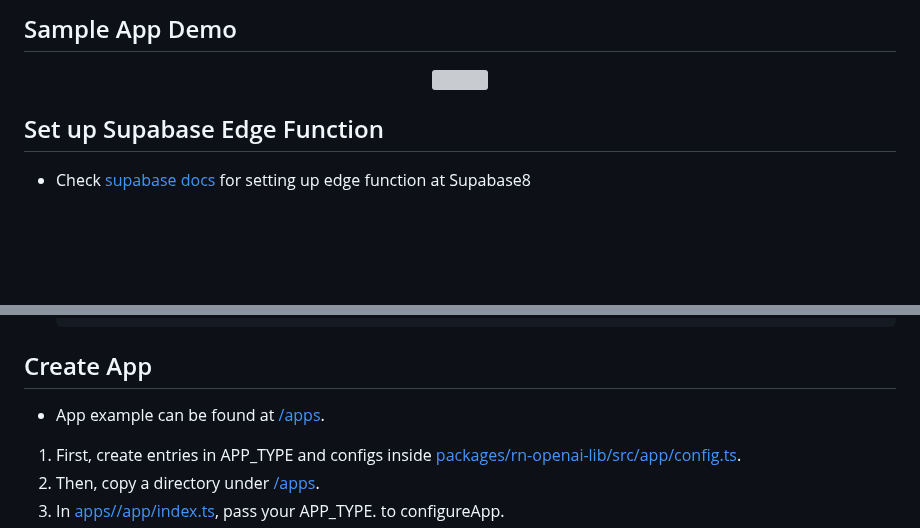
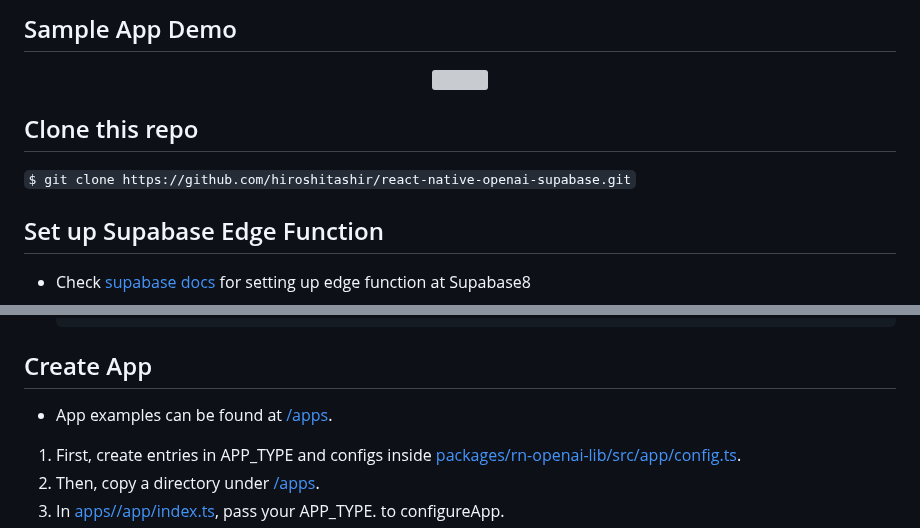
Before and after one commit to hiroshitashir/react-native-openai-supabase, a Markdown page: README.md, 2 parts joined by grey strips. GitHub-like rendering; blank space fills up the shorter version; grey boxes are pictures that could not be loaded.

````diff
--- a/README.md
+++ b/README.md
@@ -12,6 +12,10 @@ The app is only tested on Android Playstore.
 <center>
   <img src="https://github.com/hiroshitashir/react-native-openai-supabase/blob/main/apps/comedian/ai-joke-demo.gif" width="280" height="560"/>
 </center>
+
+## Clone this repo
+
+```$ git clone https://github.com/hiroshitashir/react-native-openai-supabase.git```
 
 ## Set up Supabase Edge Function
 - Check [supabase docs](https://supabase.com/docs/guides/functions/quickstart) for setting up edge function at Supabase8
@@ -45,7 +49,7 @@ The app is only tested on Android Playstore.
   ```
 
 ## Create App
-- App example can be found at [/apps](https://github.com/hiroshitashir/react-native-openai-supabase/tree/main/apps).
+- App examples can be found at [/apps](https://github.com/hiroshitashir/react-native-openai-supabase/tree/main/apps).
 
 1. First, create entries in APP_TYPE and configs inside [packages/rn-openai-lib/src/app/config.ts](https://github.com/hiroshitashir/react-native-openai-supabase/blob/main/packages/rn-openai-lib/src/app/config.ts).
 2. Then, copy a directory under [/apps](https://github.com/hiroshitashir/react-native-openai-supabase/tree/main/apps).
````
